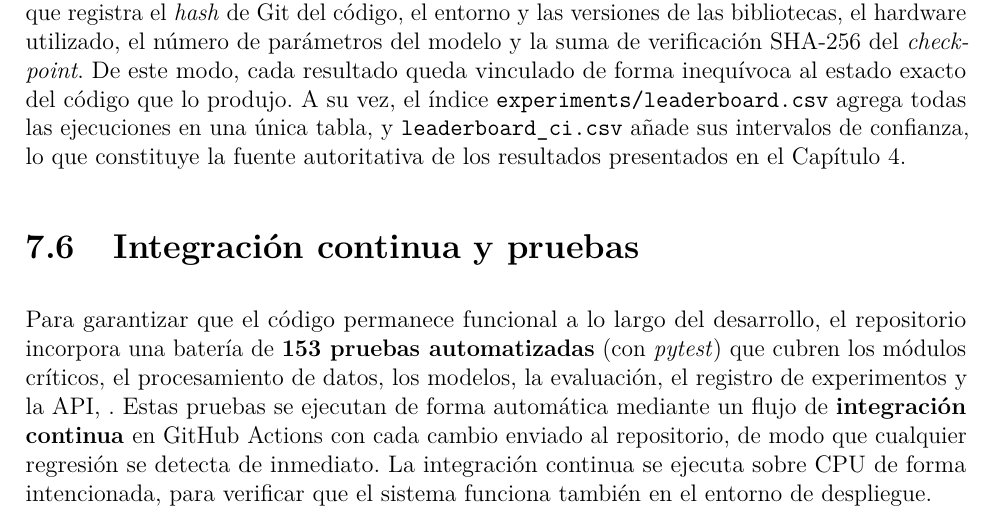
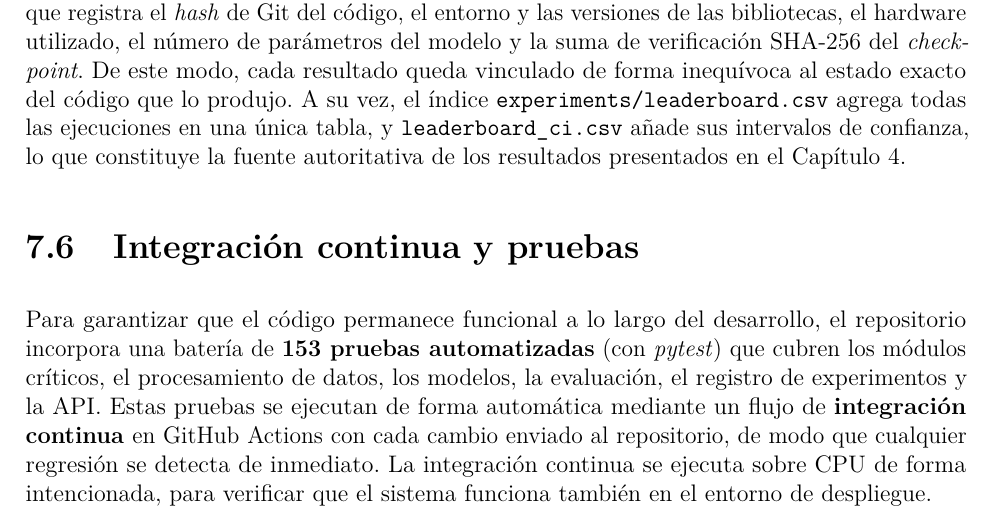
Before and after one commit to SkullSupernova/TFM_MDL_MValbuena, a LaTeX thesis (main.tex, which reads mainmatter/chapter7.tex): part of page 76 of 106, cut so that both start at the same text. Compiled offline with pdfLaTeX.

Commit message:
Corregir resto de puntuacion (coma sobrante antes de punto) en el Cap. 7

```diff
--- a/mainmatter/chapter7.tex
+++ b/mainmatter/chapter7.tex
@@ -116,7 +116,7 @@ fuente autoritativa de los resultados presentados en el Capítulo~\ref{sec::capi
 Para garantizar que el código permanece funcional a lo largo del desarrollo, el
 repositorio incorpora una batería de \textbf{153 pruebas automatizadas} (con
 \textit{pytest}) que cubren los módulos críticos, el procesamiento de datos, los
-modelos, la evaluación, el registro de experimentos y la API, . Estas pruebas se ejecutan
+modelos, la evaluación, el registro de experimentos y la API. Estas pruebas se ejecutan
 de forma automática mediante un flujo de \textbf{integración continua} en GitHub Actions
 con cada cambio enviado al repositorio, de modo que cualquier regresión se detecta de
 inmediato. La integración continua se ejecuta sobre CPU de forma intencionada, para
```
